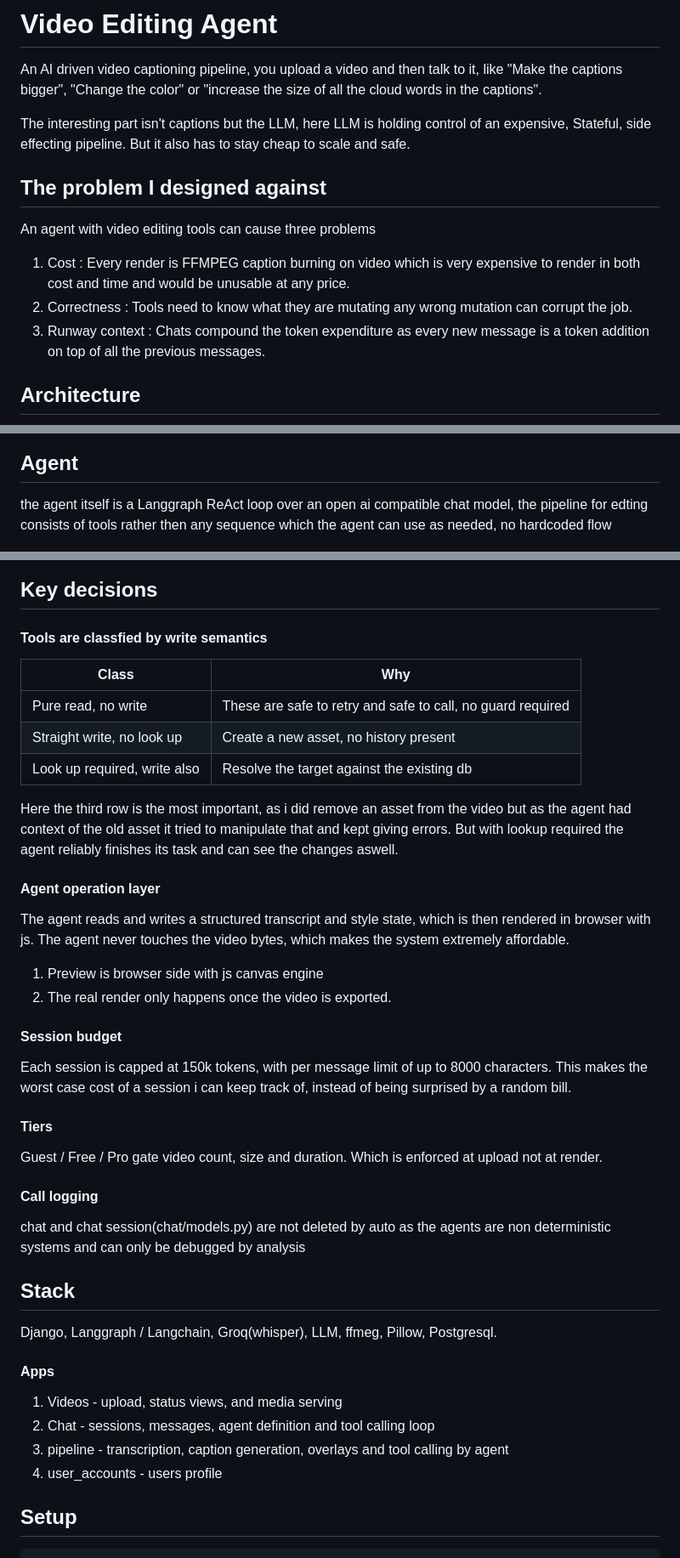
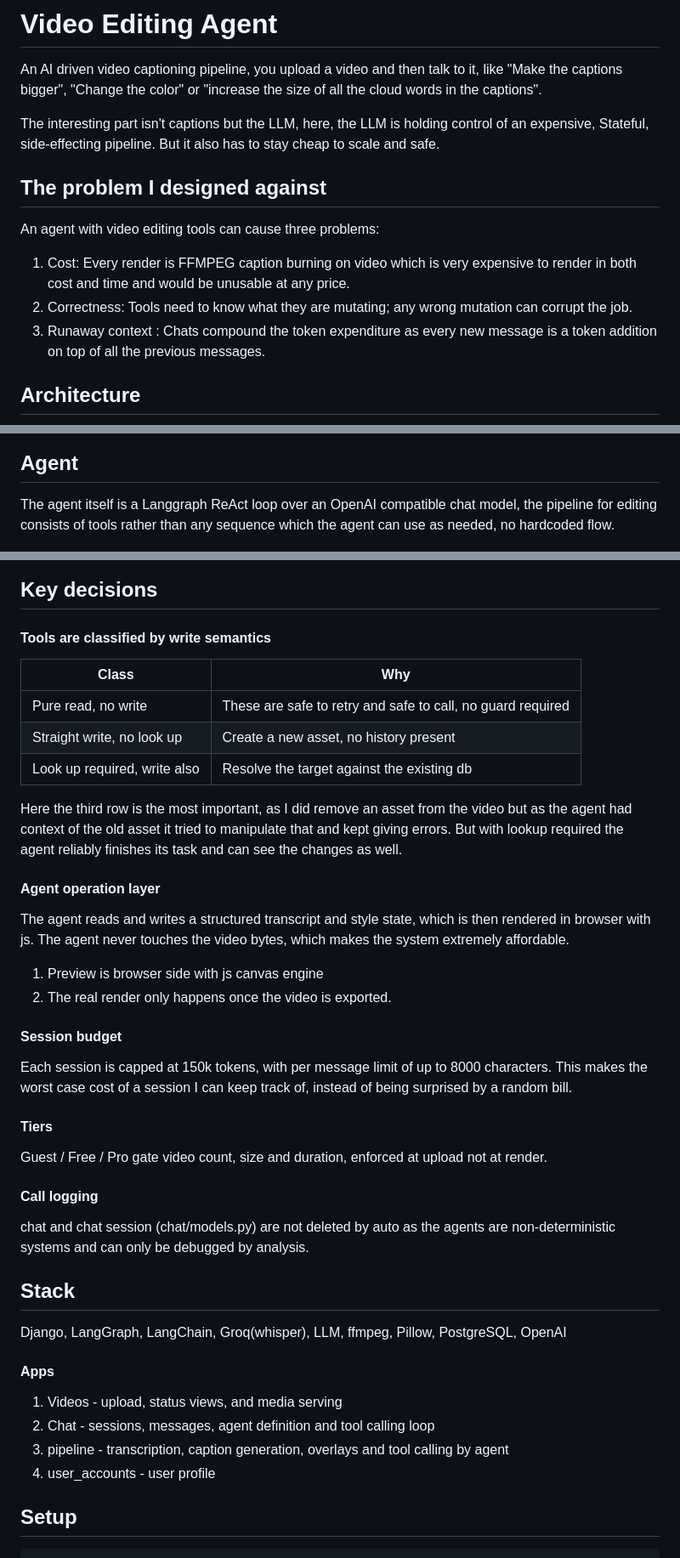
Before and after one commit to sherazacgb-sys/video_editing_agent, a Markdown page: README.md, 3 parts joined by grey strips. Shown at 85% size. Drawn GitHub-style.

Commit message:
typo fix

```diff
--- a/README.md
+++ b/README.md
@@ -2,14 +2,14 @@
 
 An AI driven video captioning pipeline, you upload a video and then talk to it, like "Make the captions bigger", "Change the color" or "increase the size of all the cloud words in the captions".
 
-The interesting part isn't captions but the LLM, here LLM is holding control of an expensive, Stateful, side effecting pipeline. But it also has to stay cheap to scale and safe.
+The interesting part isn't captions but the LLM, here, the LLM is holding control of an expensive, Stateful, side-effecting pipeline. But it also has to stay cheap to scale and safe.
 
 ## The problem I designed against
-An agent with video editing tools can cause three problems
+An agent with video editing tools can cause three problems:
 
-1. Cost : Every render is FFMPEG caption burning on video which is very expensive to render in both cost and time and would be unusable at any price.
-2. Correctness : Tools need to know what they are mutating any wrong mutation can corrupt the job.
-3. Runway context : Chats compound the token expenditure as every new message is a token addition on top of all the previous messages.
+1. Cost: Every render is FFMPEG caption burning on video which is very expensive to render in both cost and time and would be unusable at any price.
+2. Correctness: Tools need to know what they are mutating; any wrong mutation can corrupt the job.
+3. Runaway context : Chats compound the token expenditure as every new message is a token addition on top of all the previous messages.
 
 ## Architecture
 
@@ -17,12 +17,12 @@ An agent with video editing tools can cause three problems
 
 ## Agent
 
-the agent itself is a Langgraph ReAct loop over an open ai compatible chat model, the pipeline for edting consists of tools rather then any sequence which the agent can use as needed, no hardcoded flow
+The agent itself is a Langgraph ReAct loop over an OpenAI compatible chat model, the pipeline for editing consists of tools rather than any sequence which the agent can use as needed, no hardcoded flow.
 
 ![Agent Loop](production_docs/preview/AI_request_flow.drawio.png)
 
 ## Key decisions
-#### Tools are classfied by write semantics
+#### Tools are classified by write semantics
 
 | Class | Why |
 |---|---|
@@ -30,7 +30,7 @@ the agent itself is a Langgraph ReAct loop over an open ai compatible chat model
 | Straight write, no look up | Create a new asset, no history present |
 | Look up required, write also | Resolve the target against the existing db |
 
-Here the third row is the most important, as i did remove an asset from the video but as the agent had context of the old asset it tried to manipulate that and kept giving errors. But with lookup required the agent reliably finishes its task and can see the changes aswell.
+Here the third row is the most important, as I did remove an asset from the video but as the agent had context of the old asset it tried to manipulate that and kept giving errors. But with lookup required the agent reliably finishes its task and can see the changes as well.
 
 #### Agent operation layer
 The agent reads and writes a structured transcript and style state, which is then rendered in browser with js. The agent never touches the video bytes, which makes the system extremely affordable.
@@ -38,21 +38,21 @@ The agent reads and writes a structured transcript and style state, which is the
 2. The real render only happens once the video is exported.
 
 #### Session budget
-Each session is capped at 150k tokens, with per message limit of up to 8000 characters. This makes the worst case cost of a session i can keep track of, instead of being surprised by a random bill.
+Each session is capped at 150k tokens, with per message limit of up to 8000 characters. This makes the worst case cost of a session I can keep track of, instead of being surprised by a random bill.
 
 #### Tiers
-Guest / Free / Pro gate video  count, size and duration. Which is enforced at upload not at render.
+Guest / Free / Pro gate video count, size and duration, enforced at upload not at render.
 
 #### Call logging
-chat and chat session(chat/models.py) are not deleted by auto as the agents are non deterministic systems and can only be debugged by analysis
+chat and chat session (chat/models.py) are not deleted by auto as the agents are non-deterministic systems and can only be debugged by analysis.
 
 ## Stack
-Django, Langgraph / Langchain, Groq(whisper), LLM, ffmeg, Pillow, Postgresql.
+Django, LangGraph, LangChain, Groq(whisper), LLM, ffmpeg, Pillow, PostgreSQL, OpenAI
 #### Apps
 1. Videos - upload, status views, and media serving
 2. Chat - sessions, messages, agent definition and tool calling loop
 3. pipeline - transcription, caption generation, overlays and tool calling by agent
-4. user_accounts - users profile
+4. user_accounts - user profile
 
 ## Setup
 
```
